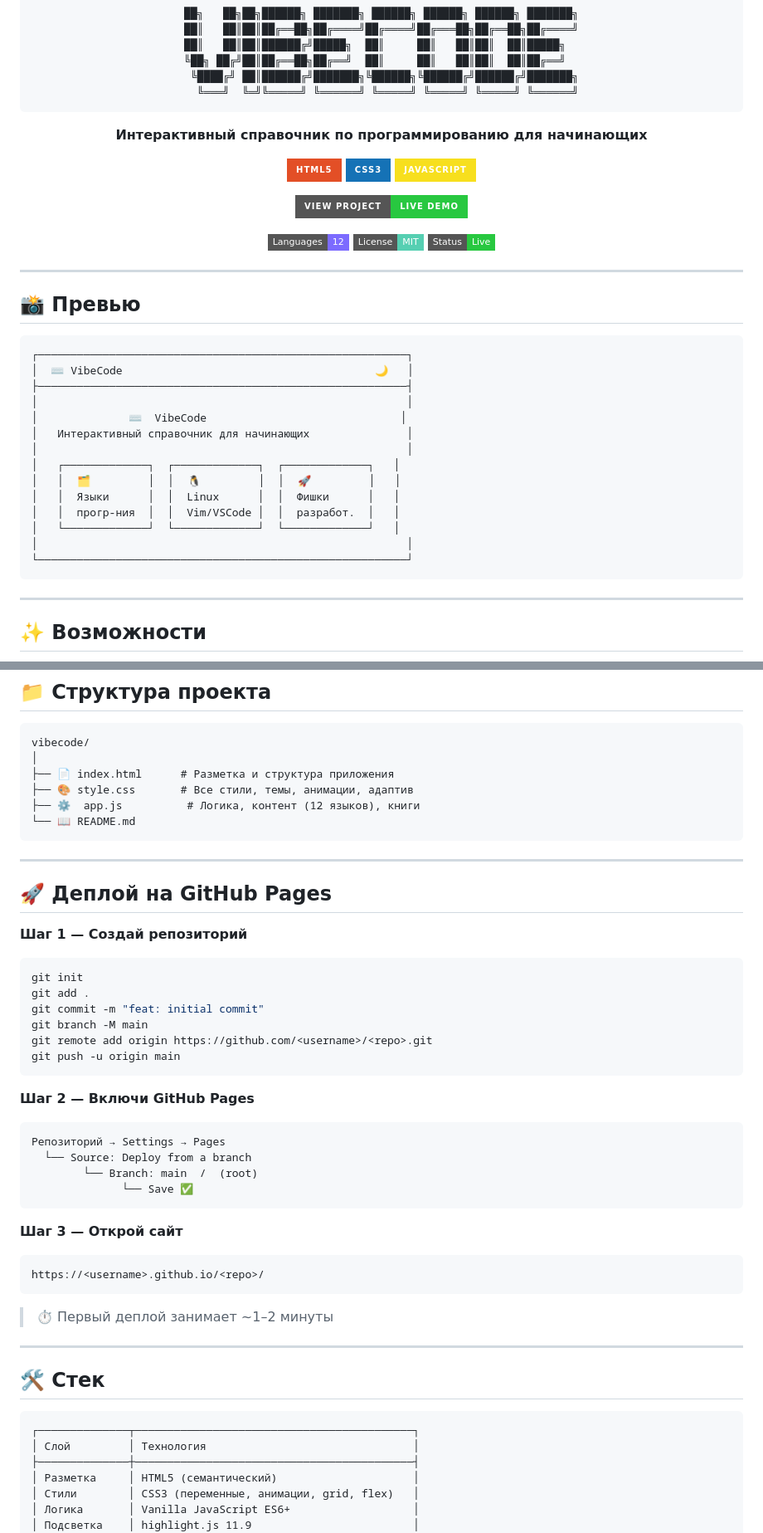
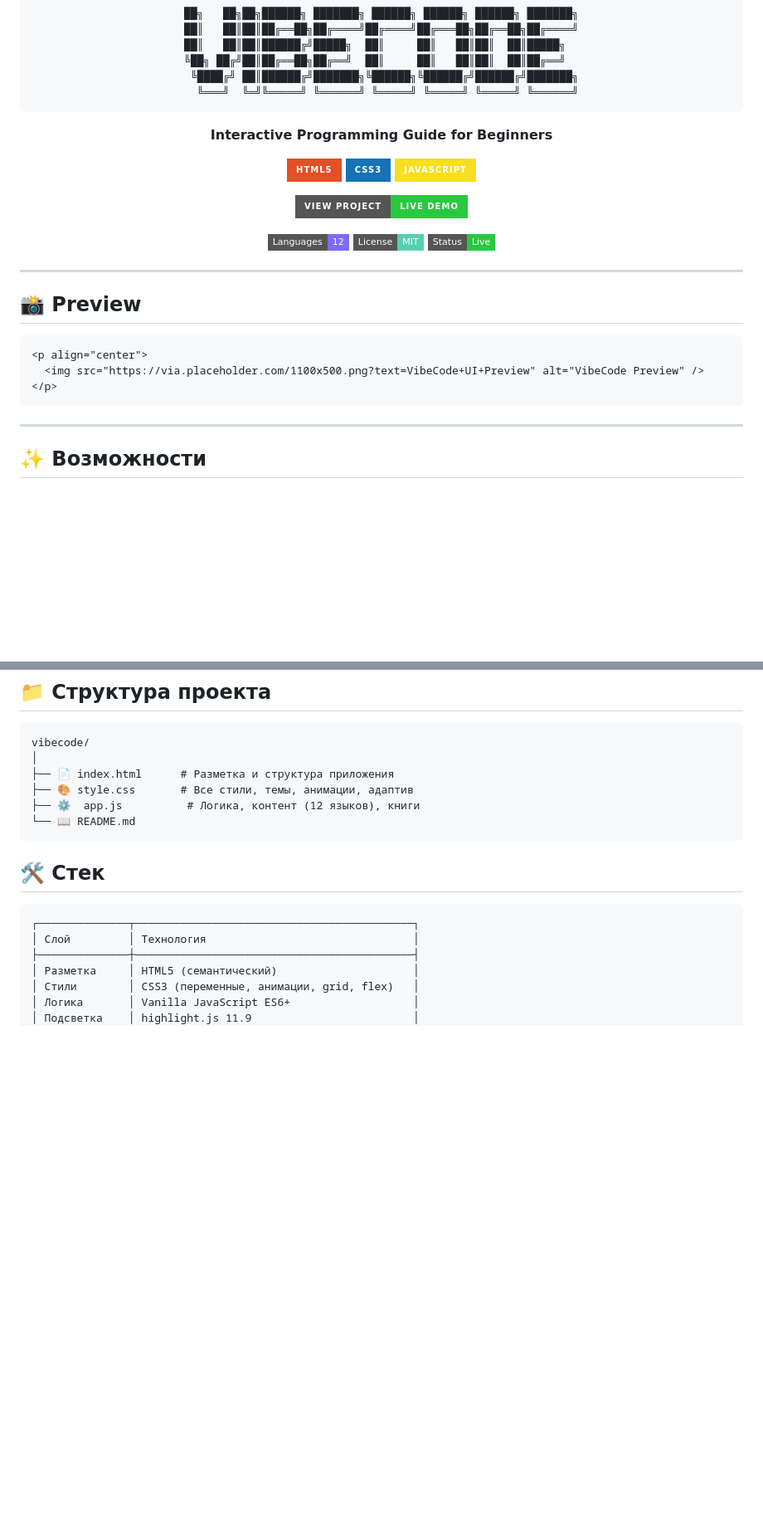
Before and after one commit to AceAnomDev/VibeCode_mini-guide, a Markdown page: README.md, 2 parts joined by grey strips. Shown at 83% size. Rendered like a GitHub page; badges without logos; blank space fills up the shorter version.

Commit message:
Update README with English translation and cleanup
Translated the project description and preview section to English. Removed GitHub Pages deployment instructions.

````diff
--- a/README.md
+++ b/README.md
@@ -9,7 +9,7 @@
   ╚═══╝  ╚═╝╚═════╝ ╚══════╝ ╚═════╝ ╚═════╝ ╚═════╝ ╚══════╝
 ```
 
-**Интерактивный справочник по программированию для начинающих**
+**Interactive Programming Guide for Beginners**
 
 [![HTML](https://img.shields.io/badge/HTML5-E34F26?style=for-the-badge&logo=html5&logoColor=white)](https://developer.mozilla.org/en-US/docs/Web/HTML)
 [![CSS](https://img.shields.io/badge/CSS3-1572B6?style=for-the-badge&logo=css3&logoColor=white)](https://developer.mozilla.org/en-US/docs/Web/CSS)
@@ -29,23 +29,12 @@
 
 ---
 
-## 📸 Превью
+## 📸 Preview
 
 ```
-┌─────────────────────────────────────────────────────────┐
-│  ⌨️ VibeCode                                       🌙   │
-├─────────────────────────────────────────────────────────┤
-│                                                         │
-│              ⌨️  VibeCode                              │
-│   Интерактивный справочник для начинающих               │
-│                                                         │
-│   ┌─────────────┐  ┌─────────────┐  ┌─────────────┐   │
-│   │  🗂️         │  │  🐧         │  │  🚀         │   │
-│   │  Языки      │  │  Linux      │  │  Фишки      │   │
-│   │  прогр-ния  │  │  Vim/VSCode │  │  разработ.  │   │
-│   └─────────────┘  └─────────────┘  └─────────────┘   │
-│                                                         │
-└─────────────────────────────────────────────────────────┘
+<p align="center">
+  <img src="https://via.placeholder.com/1100x500.png?text=VibeCode+UI+Preview" alt="VibeCode Preview" />
+</p>
 ```
 
 ---
@@ -80,39 +69,6 @@ vibecode/
 └── 📖 README.md
 ```
 
----
-
-## 🚀 Деплой на GitHub Pages
-
-**Шаг 1 — Создай репозиторий**
-
-```bash
-git init
-git add .
-git commit -m "feat: initial commit"
-git branch -M main
-git remote add origin https://github.com/<username>/<repo>.git
-git push -u origin main
-```
-
-**Шаг 2 — Включи GitHub Pages**
-
-```
-Репозиторий → Settings → Pages
-  └── Source: Deploy from a branch
-        └── Branch: main  /  (root)
-              └── Save ✅
-```
-
-**Шаг 3 — Открой сайт**
-
-```
-https://<username>.github.io/<repo>/
-```
-
-> ⏱️ Первый деплой занимает ~1–2 минуты
-
----
 
 ## 🛠️ Стек
 
````
